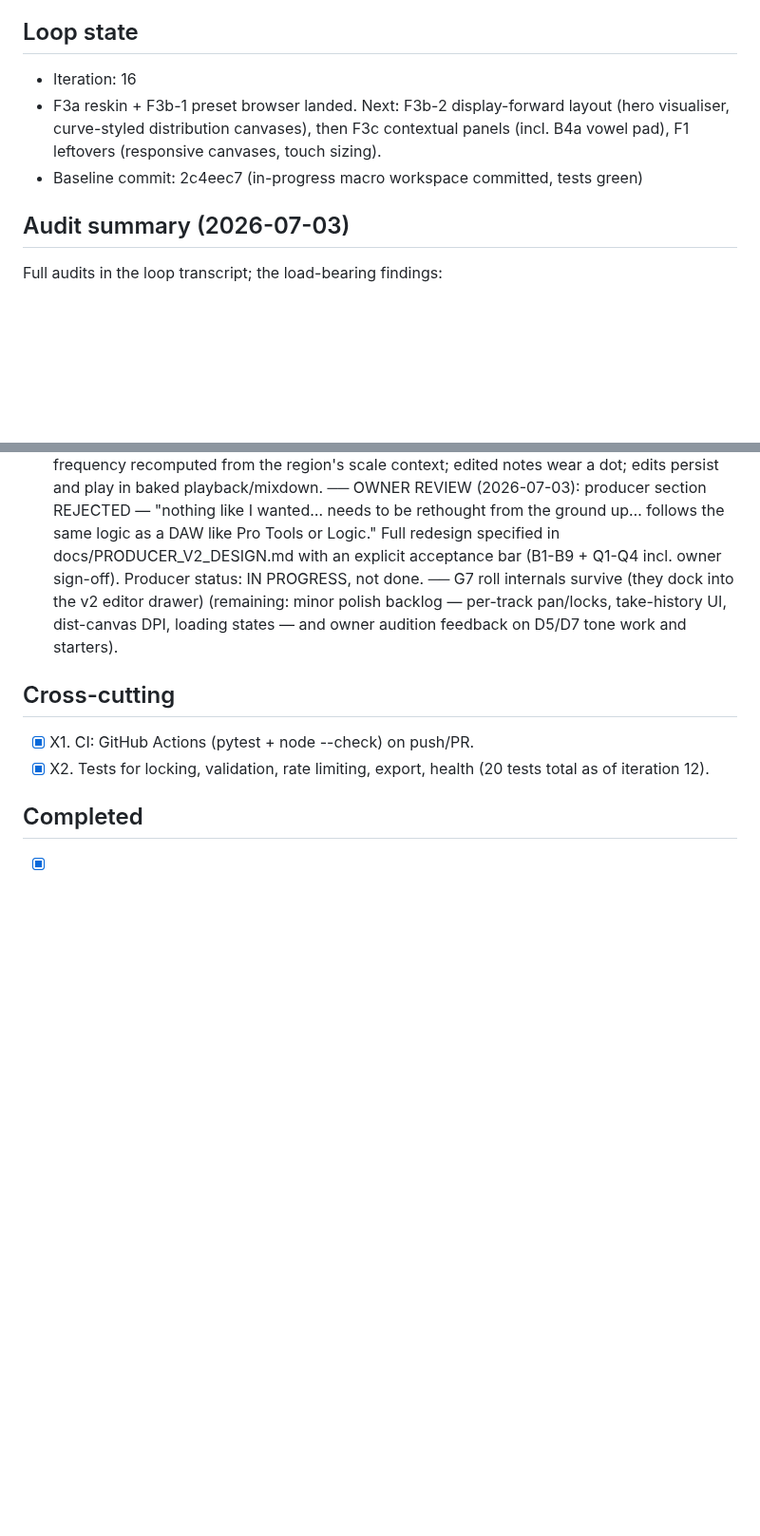
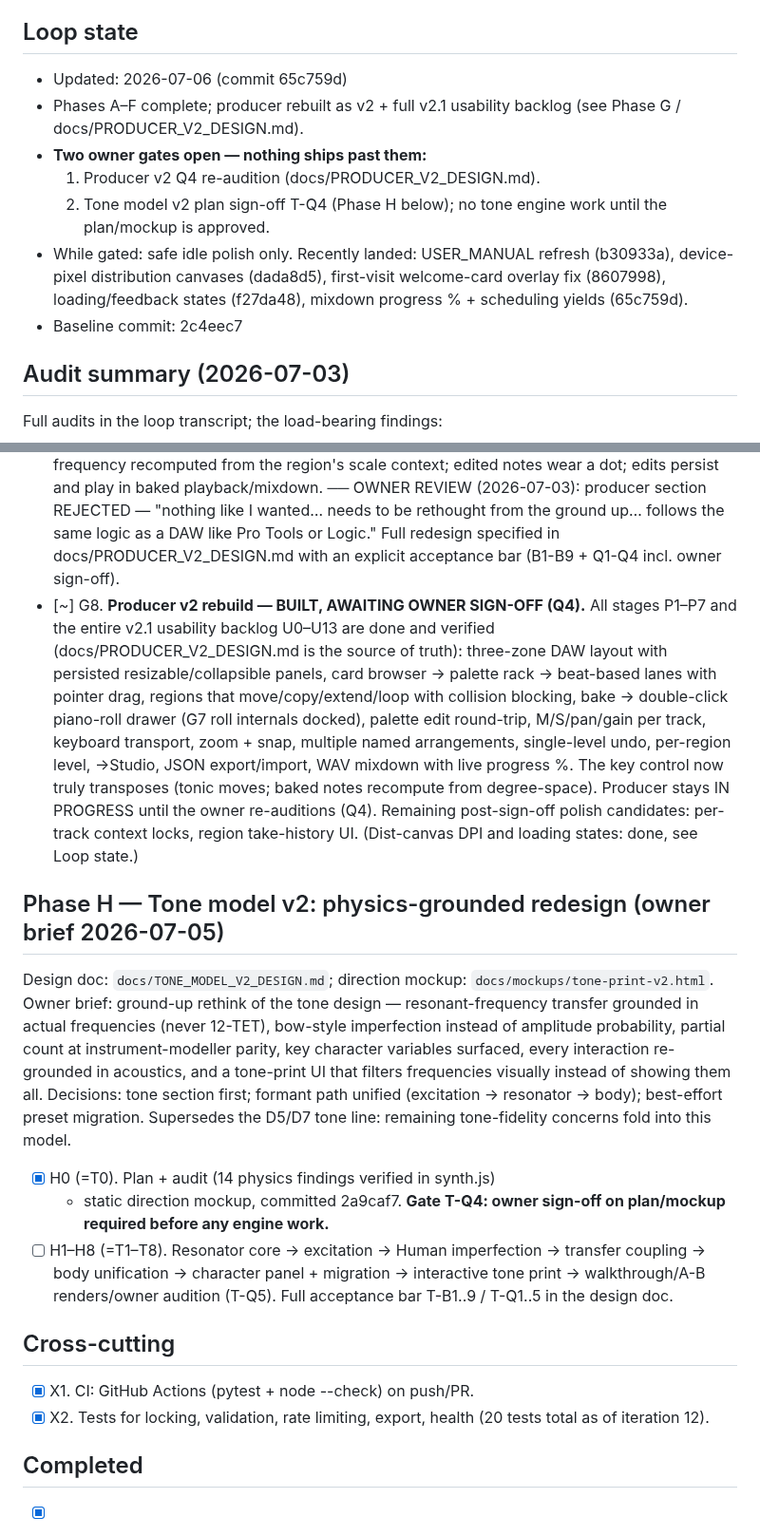
Before and after one commit to maracman/soundinator, a Markdown page: docs/ROADMAP.md, 2 parts joined by grey strips. Shown at 95% size. GitHub-like rendering; blank space fills up the shorter version.

Commit message:
ROADMAP: record producer v2 completion, add tone model v2 phase, refresh loop state
- Loop state block rewritten: phases A-F complete, the two open owner
  gates (producer Q4, tone T-Q4), and the recent idle-polish commits
  with hashes.
- Phase G: new G8 entry records the full producer v2 rebuild (P1-P7 +
  v2.1 U0-U13, key-transposition fix, mixdown progress) as BUILT,
  AWAITING OWNER SIGN-OFF; stale 'remaining polish' list updated
  (dist-canvas DPI and loading states are done).
- New Phase H: tone model v2 with the owner brief distilled, decisions
  taken, H0 plan/mockup done (2a9caf7), H1-H8 gated on T-Q4 sign-off;
  supersedes the D5/D7 tone-fidelity line.

Docs-only change; tests 20/20.

```diff
--- a/docs/ROADMAP.md
+++ b/docs/ROADMAP.md
@@ -7,12 +7,18 @@ owner on 2026-07-03.
 
 ## Loop state
 
-- Iteration: 16
-- F3a reskin + F3b-1 preset browser landed. Next: F3b-2 display-forward
-  layout (hero visualiser, curve-styled distribution canvases), then F3c
-  contextual panels (incl. B4a vowel pad), F1 leftovers (responsive
-  canvases, touch sizing).
-- Baseline commit: 2c4eec7 (in-progress macro workspace committed, tests green)
+- Updated: 2026-07-06 (commit 65c759d)
+- Phases A–F complete; producer rebuilt as v2 + full v2.1 usability
+  backlog (see Phase G / docs/PRODUCER_V2_DESIGN.md).
+- **Two owner gates open — nothing ships past them:**
+  1. Producer v2 Q4 re-audition (docs/PRODUCER_V2_DESIGN.md).
+  2. Tone model v2 plan sign-off T-Q4 (Phase H below); no tone engine
+     work until the plan/mockup is approved.
+- While gated: safe idle polish only. Recently landed: USER_MANUAL
+  refresh (b30933a), device-pixel distribution canvases (dada8d5),
+  first-visit welcome-card overlay fix (8607998), loading/feedback
+  states (f27da48), mixdown progress % + scheduling yields (65c759d).
+- Baseline commit: 2c4eec7
 
 ## Audit summary (2026-07-03)
 
@@ -292,10 +298,44 @@ synth configuration pulled into arrangement tracks.
   I wanted… needs to be rethought from the ground up… follows the same
   logic as a DAW like Pro Tools or Logic." Full redesign specified in
   docs/PRODUCER_V2_DESIGN.md with an explicit acceptance bar (B1-B9 +
-  Q1-Q4 incl. owner sign-off). Producer status: IN PROGRESS, not done.
-  ── G7 roll internals survive (they dock into the v2 editor drawer) (remaining: minor polish backlog —
-  per-track pan/locks, take-history UI, dist-canvas DPI, loading states —
-  and owner audition feedback on D5/D7 tone work and starters).
+  Q1-Q4 incl. owner sign-off).
+- [~] G8. **Producer v2 rebuild — BUILT, AWAITING OWNER SIGN-OFF (Q4).**
+  All stages P1–P7 and the entire v2.1 usability backlog U0–U13 are done
+  and verified (docs/PRODUCER_V2_DESIGN.md is the source of truth):
+  three-zone DAW layout with persisted resizable/collapsible panels,
+  card browser → palette rack → beat-based lanes with pointer drag,
+  regions that move/copy/extend/loop with collision blocking, bake →
+  double-click piano-roll drawer (G7 roll internals docked), palette
+  edit round-trip, M/S/pan/gain per track, keyboard transport, zoom +
+  snap, multiple named arrangements, single-level undo, per-region
+  level, →Studio, JSON export/import, WAV mixdown with live progress %.
+  The key control now truly transposes (tonic moves; baked notes
+  recompute from degree-space). Producer stays IN PROGRESS until the
+  owner re-auditions (Q4).
+  Remaining post-sign-off polish candidates: per-track context locks,
+  region take-history UI. (Dist-canvas DPI and loading states: done,
+  see Loop state.)
+
+## Phase H — Tone model v2: physics-grounded redesign (owner brief 2026-07-05)
+
+Design doc: `docs/TONE_MODEL_V2_DESIGN.md`; direction mockup:
+`docs/mockups/tone-print-v2.html`. Owner brief: ground-up rethink of the
+tone design — resonant-frequency transfer grounded in actual frequencies
+(never 12-TET), bow-style imperfection instead of amplitude probability,
+partial count at instrument-modeller parity, key character variables
+surfaced, every interaction re-grounded in acoustics, and a tone-print UI
+that filters frequencies visually instead of showing them all. Decisions:
+tone section first; formant path unified (excitation → resonator → body);
+best-effort preset migration. Supersedes the D5/D7 tone line: remaining
+tone-fidelity concerns fold into this model.
+
+- [x] H0 (=T0). Plan + audit (14 physics findings verified in synth.js)
+  + static direction mockup, committed 2a9caf7. **Gate T-Q4: owner
+  sign-off on plan/mockup required before any engine work.**
+- [ ] H1–H8 (=T1–T8). Resonator core → excitation → Human imperfection →
+  transfer coupling → body unification → character panel + migration →
+  interactive tone print → walkthrough/A-B renders/owner audition
+  (T-Q5). Full acceptance bar T-B1..9 / T-Q1..5 in the design doc.
 
 ## Cross-cutting
 
```
